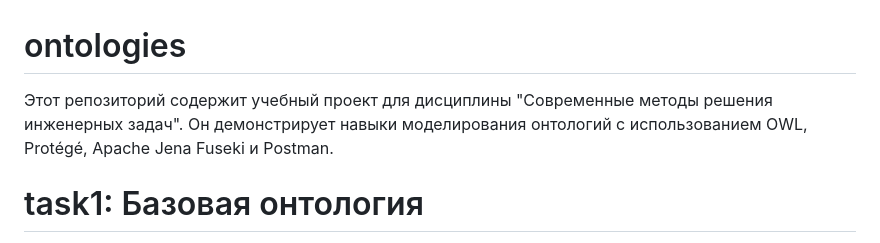
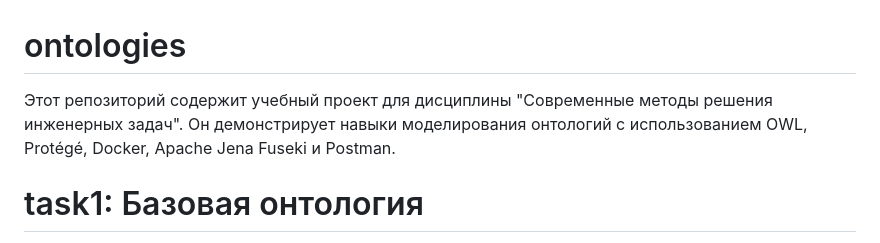
Before and after one commit to Don125-prog/ontologies, a Markdown page: README.md, the part around one of its changes. Rendered like a GitHub page.

```diff
--- a/README.md
+++ b/README.md
@@ -1,5 +1,5 @@
 # ontologies
-Этот репозиторий содержит учебный проект для дисциплины "Современные методы решения инженерных задач". Он демонстрирует навыки моделирования онтологий с использованием OWL, Protégé, Apache Jena Fuseki и Postman.
+Этот репозиторий содержит учебный проект для дисциплины "Современные методы решения инженерных задач". Он демонстрирует навыки моделирования онтологий с использованием OWL, Protégé, Docker,  Apache Jena Fuseki и Postman.
 
 # task1: Базовая онтология
 Создана онтология с минимум 3 классами, 2 типами отношений (объектными и типизированными данными) и 5+ сущностями (индивидами).
```
Also changed, not shown: other parts of README.md (+1 -0 lines).
